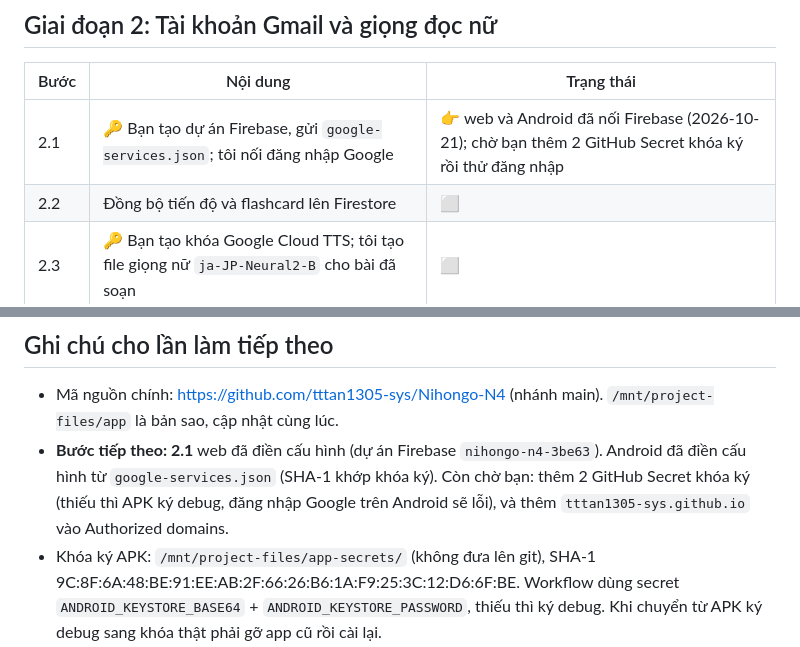
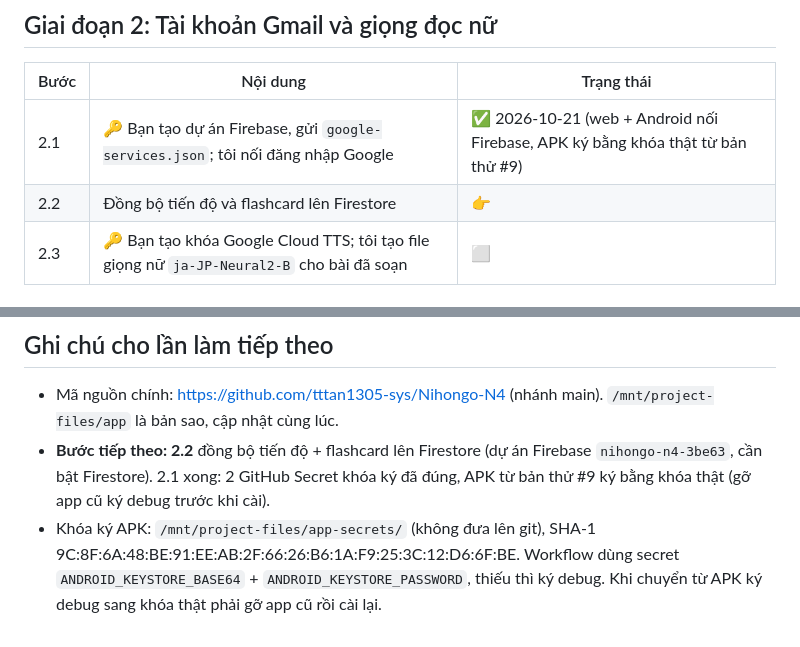
Before and after one commit to tttan1305-sys/Nihongo-N4, a Markdown page: ROADMAP.md, 2 parts joined by grey strips. Rendered like a GitHub page.

Commit message:
ROADMAP: xong bước 2.1, tiếp theo 2.2
Co-Authored-By: Claude Opus 5.5 (1M context) <noreply@anthropic.com>
Claude-Session: https://claude.ai/code/session_01VSrfRLxWiBtKE1a5XeKMvg

```diff
--- a/ROADMAP.md
+++ b/ROADMAP.md
@@ -23,8 +23,8 @@ Kế hoạch chi tiết: [docs/KE_HOACH.md](docs/KE_HOACH.md)
 
 | Bước | Nội dung | Trạng thái |
 |---|---|---|
-| 2.1 | 🔑 Bạn tạo dự án Firebase, gửi `google-services.json`; tôi nối đăng nhập Google | 👉 web và Android đã nối Firebase (2026-10-21); chờ bạn thêm 2 GitHub Secret khóa ký rồi thử đăng nhập |
-| 2.2 | Đồng bộ tiến độ và flashcard lên Firestore | ⬜ |
+| 2.1 | 🔑 Bạn tạo dự án Firebase, gửi `google-services.json`; tôi nối đăng nhập Google | ✅ 2026-10-21 (web + Android nối Firebase, APK ký bằng khóa thật từ bản thử #9) |
+| 2.2 | Đồng bộ tiến độ và flashcard lên Firestore | 👉 |
 | 2.3 | 🔑 Bạn tạo khóa Google Cloud TTS; tôi tạo file giọng nữ `ja-JP-Neural2-B` cho bài đã soạn | ⬜ |
 
 ## Giai đoạn 3: Nội dung N4 (bài 27 → 50)
@@ -60,7 +60,7 @@ Mỗi bước soạn 2 bài theo đúng định dạng bài 26, chạy `tools/ch
 ## Ghi chú cho lần làm tiếp theo
 
 - Mã nguồn chính: https://github.com/tttan1305-sys/Nihongo-N4 (nhánh main). `/mnt/project-files/app` là bản sao, cập nhật cùng lúc.
-- **Bước tiếp theo: 2.1** web đã điền cấu hình (dự án Firebase `nihongo-n4-3be63`). Android đã điền cấu hình từ `google-services.json` (SHA-1 khớp khóa ký). Còn chờ bạn: thêm 2 GitHub Secret khóa ký (thiếu thì APK ký debug, đăng nhập Google trên Android sẽ lỗi), và thêm `tttan1305-sys.github.io` vào Authorized domains.
+- **Bước tiếp theo: 2.2** đồng bộ tiến độ + flashcard lên Firestore (dự án Firebase `nihongo-n4-3be63`, cần bật Firestore). 2.1 xong: 2 GitHub Secret khóa ký đã đúng, APK từ bản thử #9 ký bằng khóa thật (gỡ app cũ ký debug trước khi cài).
 - Khóa ký APK: `/mnt/project-files/app-secrets/` (không đưa lên git), SHA-1 9C:8F:6A:48:BE:91:EE:AB:2F:66:26:B6:1A:F9:25:3C:12:D6:6F:BE. Workflow dùng secret `ANDROID_KEYSTORE_BASE64` + `ANDROID_KEYSTORE_PASSWORD`, thiếu thì ký debug. Khi chuyển từ APK ký debug sang khóa thật phải gỡ app cũ rồi cài lại.
 - Đăng nhập: `services/auth_service.dart` dùng FirebaseAuth `signInWithPopup` (web) / `signInWithProvider` (Android), không dùng gói google_sign_in.
 - Máy làm việc không tải được Android SDK (`dl.google.com` bị chặn; maven.google.com và services.gradle.org thì được). Cách build APK: GitHub Actions (`.github/workflows/build-apk.yml`) khi có repository, hoặc thêm `dl.google.com` vào Allowed domains của cloud environment.
```
